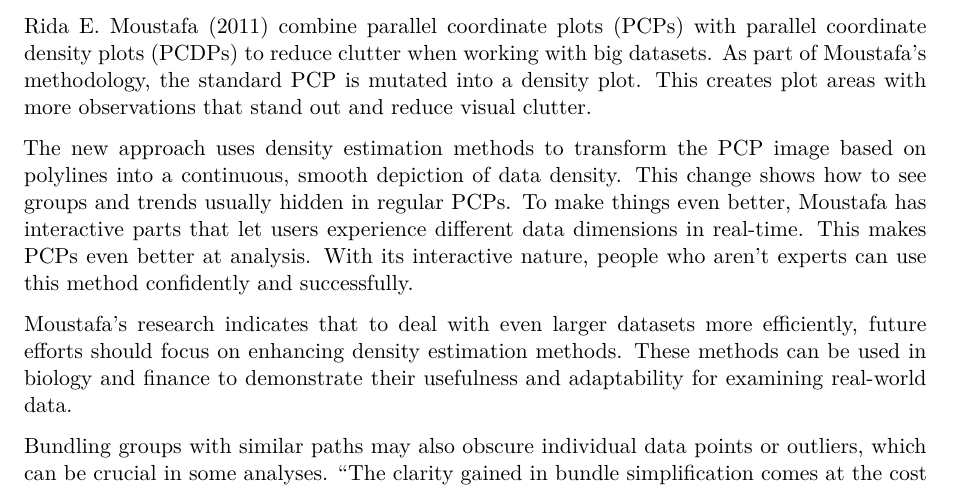
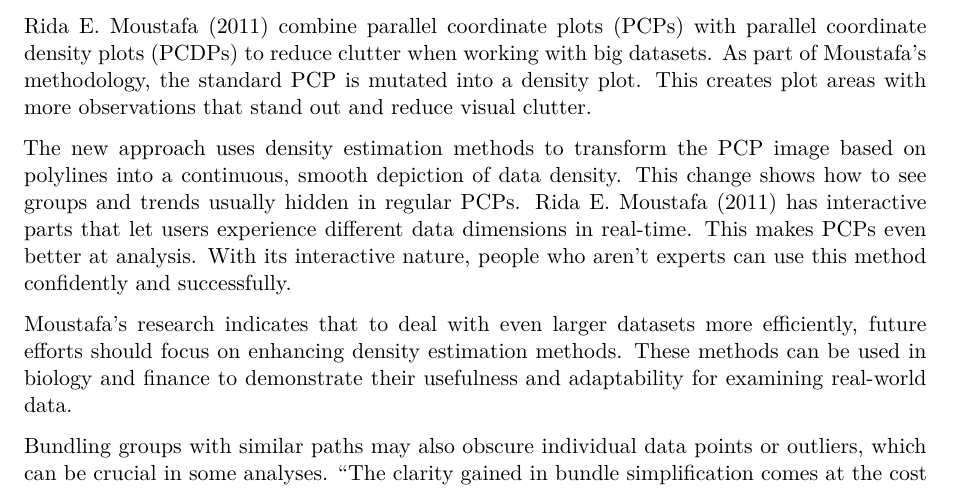
Before and after one commit to drbradford12/Dissertation-Data, a Quarto document (Literature Review/LitReview.qmd): part of page 8 of 26, cut so that both start at the same text. Rendered offline with R 4.5, knitr and Pandoc in place of Quarto, then LaTeX, with nearby package versions; some code elsewhere in the file could not run offline.

Commit message:
move reference around

```diff
--- a/Literature Review/LitReview.qmd
+++ b/Literature Review/LitReview.qmd
@@ -375,7 +375,7 @@ This creates plot areas with more observations that stand out and reduce visual
 
 The new approach uses density estimation methods to transform the PCP image based on polylines into a continuous, smooth depiction of data density.
 This change shows how to see groups and trends usually hidden in regular PCPs.
-To make things even better, Moustafa has interactive parts that let users experience different data dimensions in real-time.
+@moustafa2011 has interactive parts that let users experience different data dimensions in real-time.
 This makes PCPs even better at analysis. With its interactive nature, people who aren't experts can use this method confidently and successfully.
 
 Moustafa's research indicates that to deal with even larger datasets more efficiently, future efforts should focus on enhancing density estimation methods.
```
